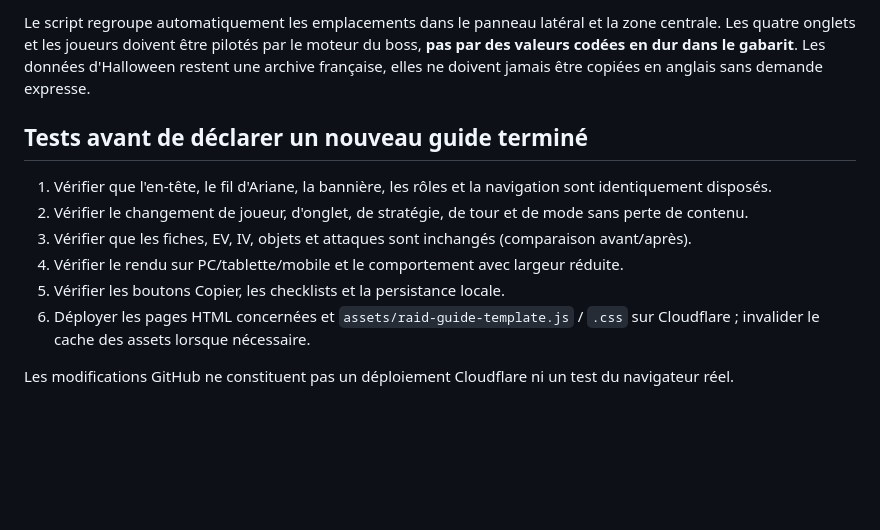
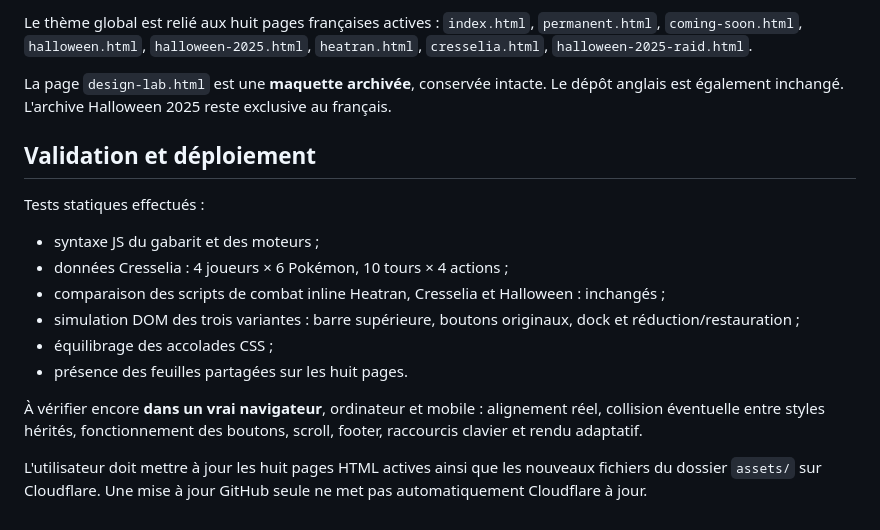
Before and after one commit to SeikoChillBot/pokemmo-raid-guide-fr, a Markdown page: RAID_GUIDE_TEMPLATE.md, the part around one of its changes. Drawn GitHub-style; blank space fills up the shorter version.

```diff
--- a/RAID_GUIDE_TEMPLATE.md
+++ b/RAID_GUIDE_TEMPLATE.md
@@ -60,13 +48,18 @@ Ajouter dans le `<head>`, **après les CSS propres au boss** :
 
-Le script regroupe automatiquement les emplacements dans le panneau latéral et la zone centrale. Les quatre onglets et les joueurs doivent être pilotés par le moteur du boss, **pas par des valeurs codées en dur dans le gabarit**. Les données d'Halloween restent une archive française, elles ne doivent jamais être copiées en anglais sans demande expresse.
+Le thème global est relié aux huit pages françaises actives : `index.html`, `permanent.html`, `coming-soon.html`, `halloween.html`, `halloween-2025.html`, `heatran.html`, `cresselia.html`, `halloween-2025-raid.html`.
 
-## Tests avant de déclarer un nouveau guide terminé
+La page `design-lab.html` est une **maquette archivée**, conservée intacte. Le dépôt anglais est également inchangé. L'archive Halloween 2025 reste exclusive au français.
 
-1. Vérifier que l'en-tête, le fil d'Ariane, la bannière, les rôles et la navigation sont identiquement disposés.
-2. Vérifier le changement de joueur, d'onglet, de stratégie, de tour et de mode sans perte de contenu.
-3. Vérifier que les fiches, EV, IV, objets et attaques sont inchangés (comparaison avant/après).
-4. Vérifier le rendu sur PC/tablette/mobile et le comportement avec largeur réduite.
-5. Vérifier les boutons Copier, les checklists et la persistance locale.
-6. Déployer les pages HTML concernées et `assets/raid-guide-template.js` / `.css` sur Cloudflare ; invalider le cache des assets lorsque nécessaire.
+## Validation et déploiement
 
-Les modifications GitHub ne constituent pas un déploiement Cloudflare ni un test du navigateur réel.
+Tests statiques effectués :
+- syntaxe JS du gabarit et des moteurs ;
+- données Cresselia : 4 joueurs × 6 Pokémon, 10 tours × 4 actions ;
+- comparaison des scripts de combat inline Heatran, Cresselia et Halloween : inchangés ;
+- simulation DOM des trois variantes : barre supérieure, boutons originaux, dock et réduction/restauration ;
+- équilibrage des accolades CSS ;
+- présence des feuilles partagées sur les huit pages.
+
+À vérifier encore **dans un vrai navigateur**, ordinateur et mobile : alignement réel, collision éventuelle entre styles hérités, fonctionnement des boutons, scroll, footer, raccourcis clavier et rendu adaptatif.
+
+L'utilisateur doit mettre à jour les huit pages HTML actives ainsi que les nouveaux fichiers du dossier `assets/` sur Cloudflare. Une mise à jour GitHub seule ne met pas automatiquement Cloudflare à jour.
```
Also changed, not shown: other parts of RAID_GUIDE_TEMPLATE.md (+32 -44 lines).
